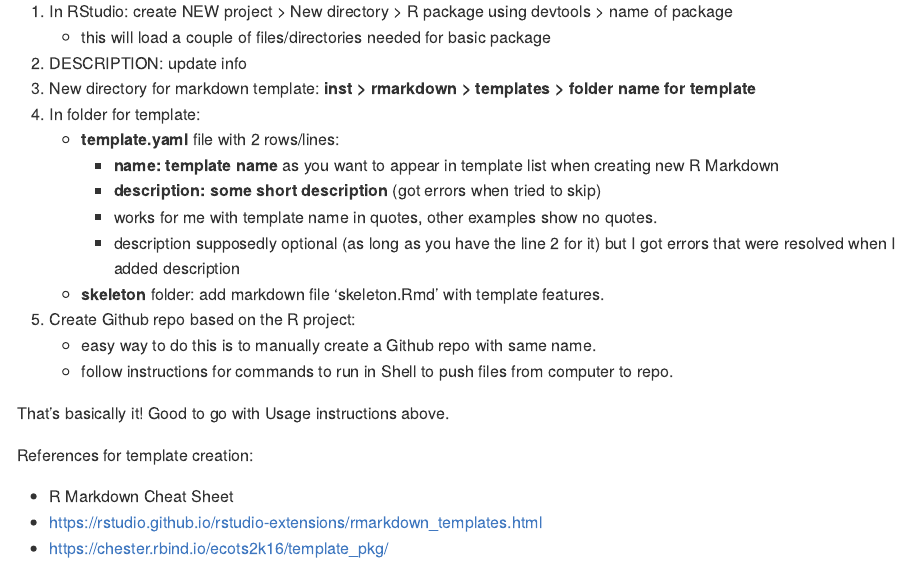
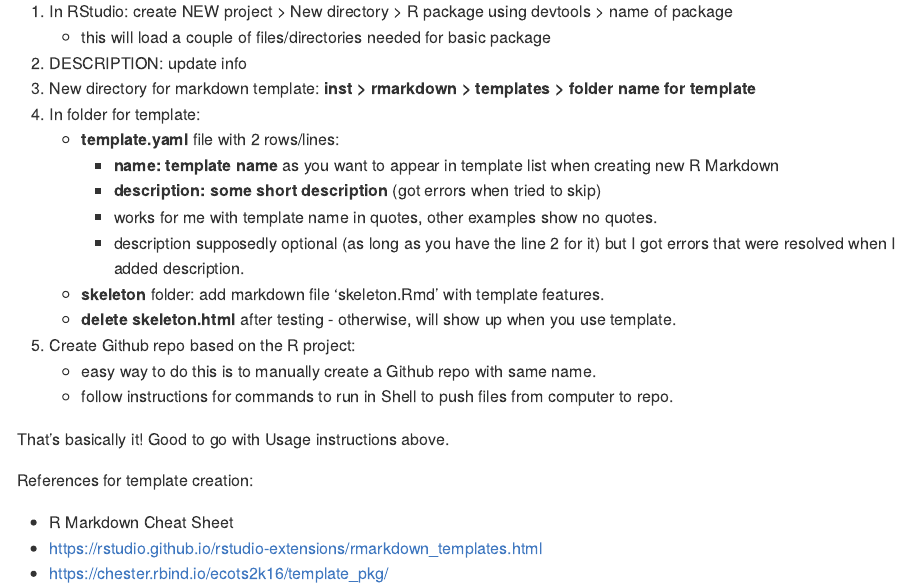
Before and after one commit to jyuill/templateRmd, an R Markdown document (README.Rmd): the page in a window 1100 px wide, from 780 px down. Rendered offline with R 4.5, knitr and Pandoc, with nearby package versions.

Commit message:
update readme; adding create_dir: false to template.yaml so new directory NOT created automatically when template used.

```diff
--- a/README.Rmd
+++ b/README.Rmd
@@ -43,8 +43,9 @@ R Markdown templates require a package. A couple extra steps and it's easy to se
         + **name: template name** as you want to appear in template list when creating new R Markdown
         + **description: some short description** (got errors when tried to skip)
         + works for me with template name in quotes, other examples show no quotes.
-        + description supposedly optional (as long as you have the line 2 for it) but I got errors that were resolved when I added description
+        + description supposedly optional (as long as you have the line 2 for it) but I got errors that were resolved when I added description.
     + **skeleton** folder: add markdown file 'skeleton.Rmd' with template features.
+    + **delete skeleton.html** after testing - otherwise, will show up when you use template.
 5. Create Github repo based on the R project:
     + easy way to do this is to manually create a Github repo with same name.
     + follow instructions for commands to run in Shell to push files from computer to repo.
--- a/inst/rmarkdown/templates/basic_fig4/template.yaml
+++ b/inst/rmarkdown/templates/basic_fig4/template.yaml
@@ -1,2 +1,3 @@
 name: "basic template (fig4)"
 description: "basic template"
+create_dir: false
```
